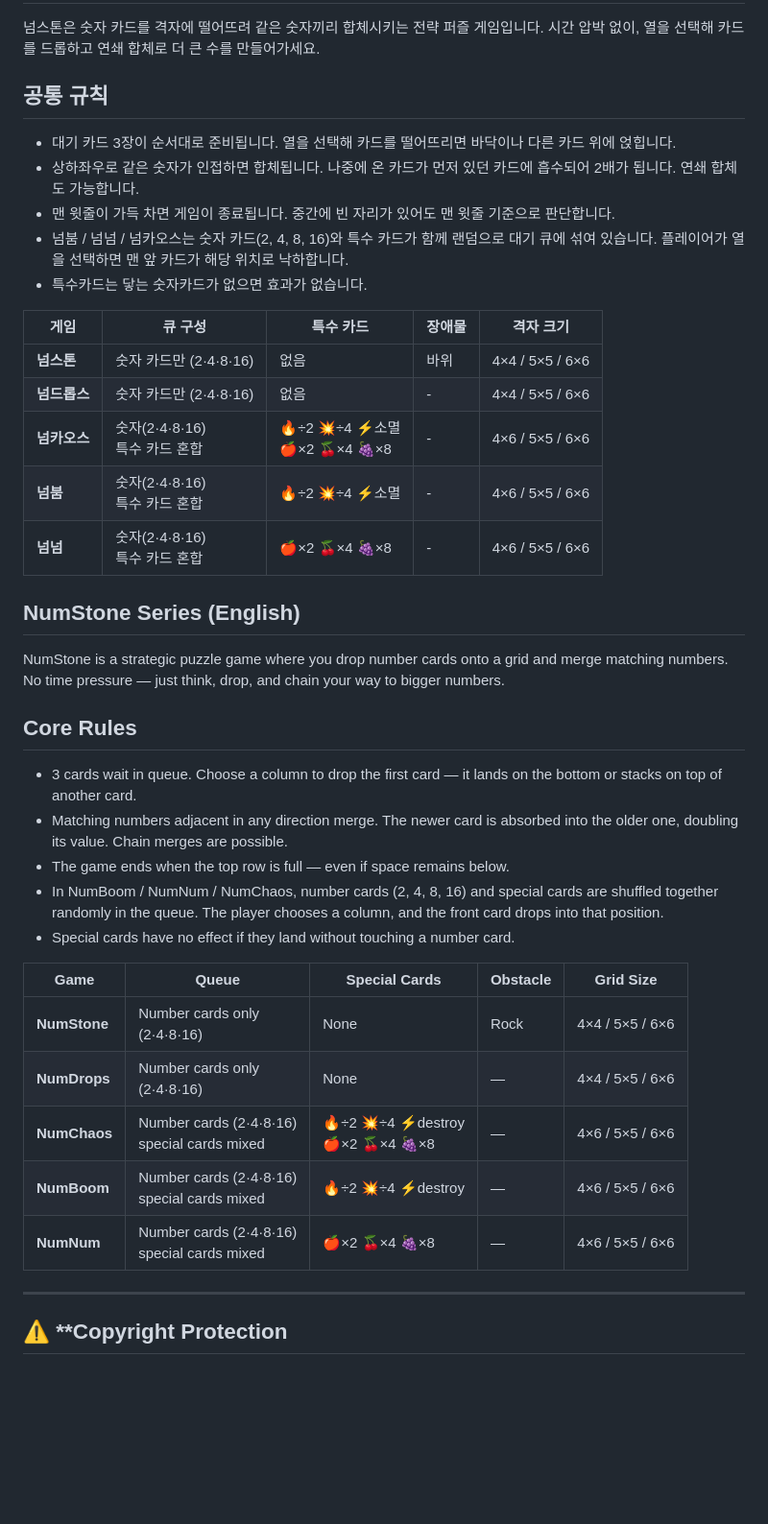
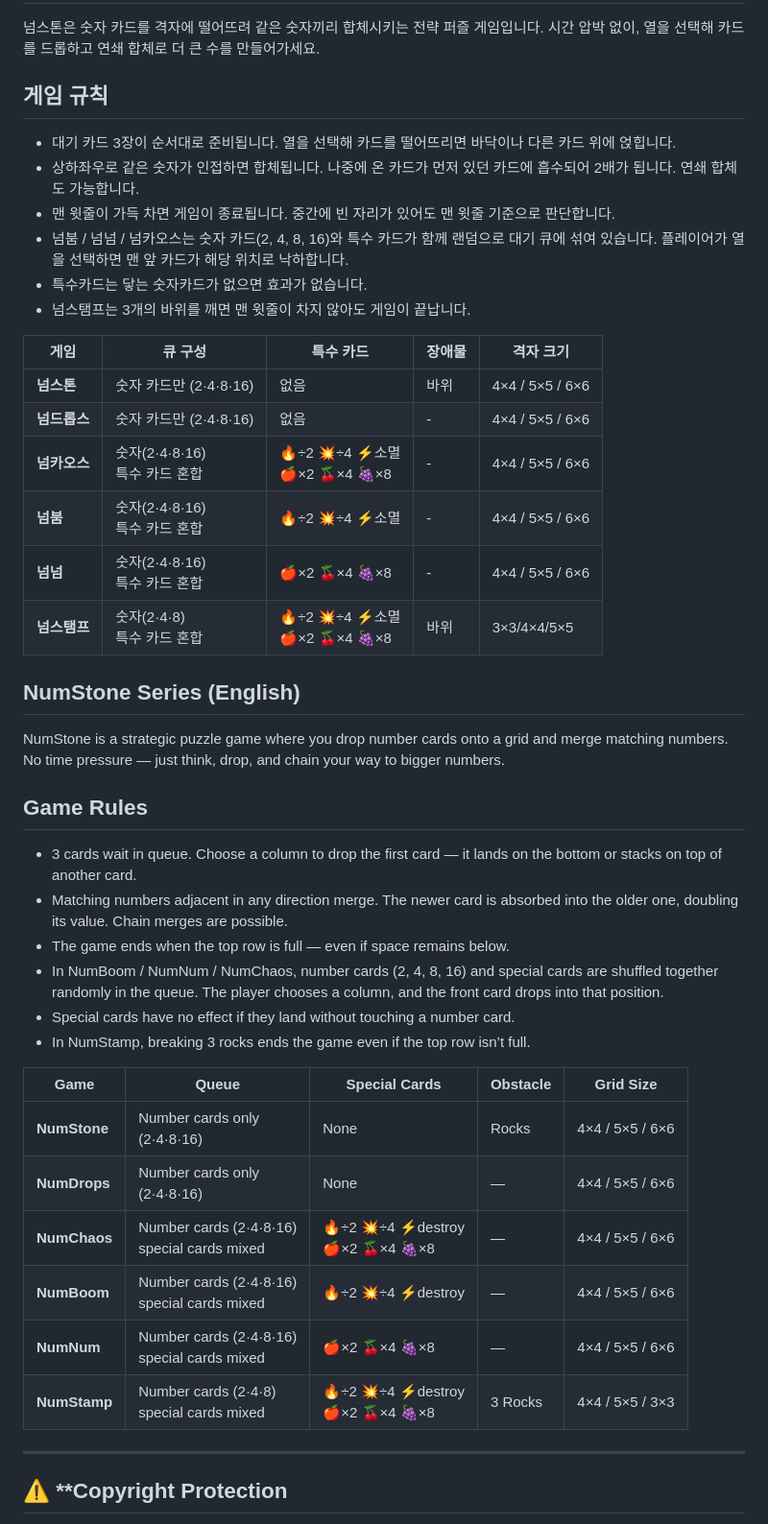
Before and after one commit to soosoohan/numchaos, a Markdown page: README.md, the part around the change. Shown at 96% size. Rendered like a GitHub page; blank space fills up the shorter version.

```diff
--- a/README.md
+++ b/README.md
@@ -8,42 +8,46 @@ All games are registered copyrights. Unauthorized copying or redistribution is p
 
 넘스톤은 숫자 카드를 격자에 떨어뜨려 같은 숫자끼리 합체시키는 전략 퍼즐 게임입니다. 시간 압박 없이, 열을 선택해 카드를 드롭하고 연쇄 합체로 더 큰 수를 만들어가세요.
 
-## 공통 규칙
+## 게임 규칙
 
 * 대기 카드 3장이 순서대로 준비됩니다. 열을 선택해 카드를 떨어뜨리면 바닥이나 다른 카드 위에 얹힙니다.
 * 상하좌우로 같은 숫자가 인접하면 합체됩니다. 나중에 온 카드가 먼저 있던 카드에 흡수되어 2배가 됩니다. 연쇄 합체도 가능합니다.
 * 맨 윗줄이 가득 차면 게임이 종료됩니다. 중간에 빈 자리가 있어도 맨 윗줄 기준으로 판단합니다.
 * 넘붐 / 넘넘 / 넘카오스는 숫자 카드(2, 4, 8, 16)와 특수 카드가 함께 랜덤으로 대기 큐에 섞여 있습니다. 플레이어가 열을 선택하면 맨 앞 카드가 해당 위치로 낙하합니다.
 * 특수카드는 닿는 숫자카드가 없으면 효과가 없습니다.
+* 넘스탬프는  3개의 바위를 깨면 맨 윗줄이 차지 않아도 게임이 끝납니다.
 
 |게임            |큐 구성                   |특수 카드  |장애물 |격자 크기 |
 |--------|------|-----------------------|-----------------------|---|
 |**넘스톤**|숫자 카드만  (2·4·8·16)   |없음                     |바위|4×4 / 5×5 / 6×6|
 |**넘드롭스**|숫자 카드만  (2·4·8·16)   |없음                     |-|4×4 / 5×5 / 6×6|
-|**넘카오스**        |숫자(2·4·8·16) <br> 특수 카드 혼합|🔥÷2 💥÷4 ⚡소멸 <br>🍎×2 🍒×4 🍇×8|-|4×6 / 5×5 / 6×6|
-|**넘붐**      |숫자(2·4·8·16) <br>특수 카드 혼합|🔥÷2 💥÷4 ⚡소멸          |-|4×6 / 5×5 / 6×6|
-|**넘넘**        |숫자(2·4·8·16) <br> 특수 카드 혼합| 🍎×2 🍒×4 🍇×8|-|4×6 / 5×5 / 6×6|
+|**넘카오스**        |숫자(2·4·8·16) <br> 특수 카드 혼합|🔥÷2 💥÷4 ⚡소멸 <br>🍎×2 🍒×4 🍇×8|-|4×4 / 5×5 / 6×6|
+|**넘붐**      |숫자(2·4·8·16) <br>특수 카드 혼합|🔥÷2 💥÷4 ⚡소멸          |-|4×4 / 5×5 / 6×6|
+|**넘넘**        |숫자(2·4·8·16) <br> 특수 카드 혼합| 🍎×2 🍒×4 🍇×8|-|4×4 / 5×5 / 6×6|
+|**넘스탬프**        |숫자(2·4·8) <br> 특수 카드 혼합|🔥÷2 💥÷4 ⚡소멸 <br>🍎×2 🍒×4 🍇×8|바위| 3×3/4×4/5×5|
 
 
 ## NumStone Series (English)
 
 NumStone is a strategic puzzle game where you drop number cards onto a grid and merge matching numbers. No time pressure — just think, drop, and chain your way to bigger numbers.
 
-## Core Rules
+## Game Rules
 
 * 3 cards wait in queue. Choose a column to drop the first card — it lands on the bottom or stacks on top of another card.
 * Matching numbers adjacent in any direction merge. The newer card is absorbed into the older one, doubling its value. Chain merges are possible.
 * The game ends when the top row is full — even if space remains below.
 * In NumBoom / NumNum / NumChaos, number cards (2, 4, 8, 16) and special cards are shuffled together randomly in the queue. The player chooses a column, and the front card drops into that position.
 * Special cards have no effect if they land without touching a number card.
+* In NumStamp, breaking 3 rocks ends the game even if the top row isn’t full.
 
 |Game        |Queue         |Special Cards       |Obstacle|Grid Size      |
 |------------|--------------|----------------------------|--------|---------------|
-|**NumStone**|Number cards only<br>(2·4·8·16)|None|Rock    |4×4 / 5×5 / 6×6|
+|**NumStone**|Number cards only<br>(2·4·8·16)|None|Rocks    |4×4 / 5×5 / 6×6|
 |**NumDrops**|Number cards only<br>(2·4·8·16)|None|—       |4×4 / 5×5 / 6×6|
-|**NumChaos**|Number cards (2·4·8·16)<br>special cards mixed|🔥÷2 💥÷4 ⚡destroy<br>🍎×2 🍒×4 🍇×8|—       |4×6 / 5×5 / 6×6|
-|**NumBoom** |Number cards (2·4·8·16) <br> special cards mixed|🔥÷2 💥÷4 ⚡destroy            |—       |4×6 / 5×5 / 6×6|
-|**NumNum**  |Number cards (2·4·8·16) <br> special cards mixed|🍎×2 🍒×4 🍇×8                 |—       |4×6 / 5×5 / 6×6|
+|**NumChaos**|Number cards (2·4·8·16)<br>special cards mixed|🔥÷2 💥÷4 ⚡destroy<br>🍎×2 🍒×4 🍇×8|—       |4×4 / 5×5 / 6×6|
+|**NumBoom** |Number cards (2·4·8·16) <br> special cards mixed|🔥÷2 💥÷4 ⚡destroy            |—       |4×4 / 5×5 / 6×6|
+|**NumNum**  |Number cards (2·4·8·16) <br> special cards mixed|🍎×2 🍒×4 🍇×8                 |—       |4×4 / 5×5 / 6×6|
+|**NumStamp**|Number cards (2·4·8)<br>special cards mixed|🔥÷2 💥÷4 ⚡destroy<br>🍎×2 🍒×4 🍇×8|3 Rocks       |4×4 / 5×5 / 3×3|
 
 ---
 ## ⚠️ **Copyright Protection
```
